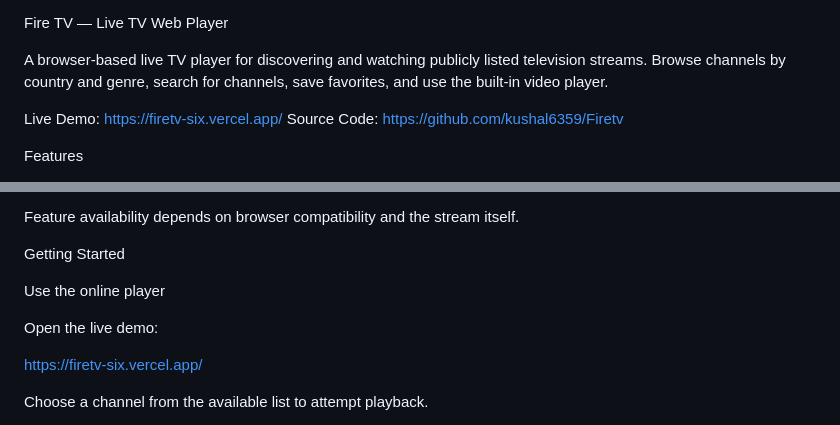
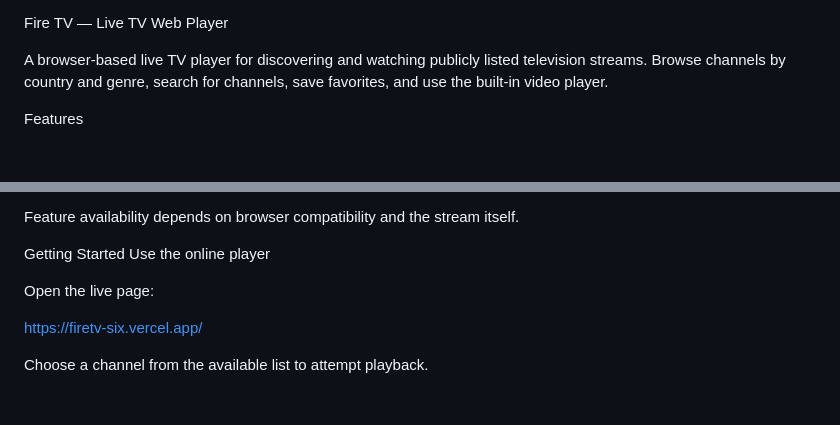
Before and after one commit to kushal6359/Firetv, a Markdown page: README.md, 2 parts joined by grey strips. GitHub-like rendering; blank space fills up the shorter version.

Commit message:
Revise README for better user guidance
Updated README for improved instructions and clarity.

```diff
--- a/README.md
+++ b/README.md
@@ -1,9 +1,6 @@
 Fire TV — Live TV Web Player
 
 A browser-based live TV player for discovering and watching publicly listed television streams. Browse channels by country and genre, search for channels, save favorites, and use the built-in video player.
-
-Live Demo: https://firetv-six.vercel.app/
-Source Code: https://github.com/kushal6359/Firetv
 
 Features
 
@@ -19,10 +16,9 @@ Features
 Feature availability depends on browser compatibility and the stream itself.
 
 Getting Started
-
 Use the online player
 
-Open the live demo:
+Open the live page:
 
 https://firetv-six.vercel.app/
 
```
